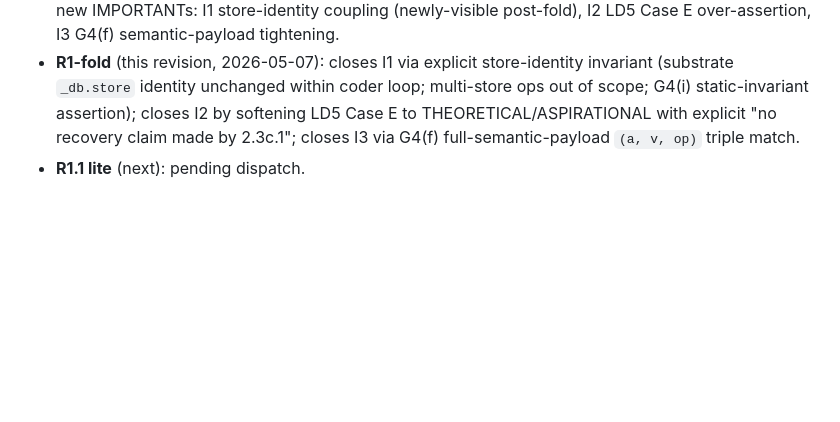
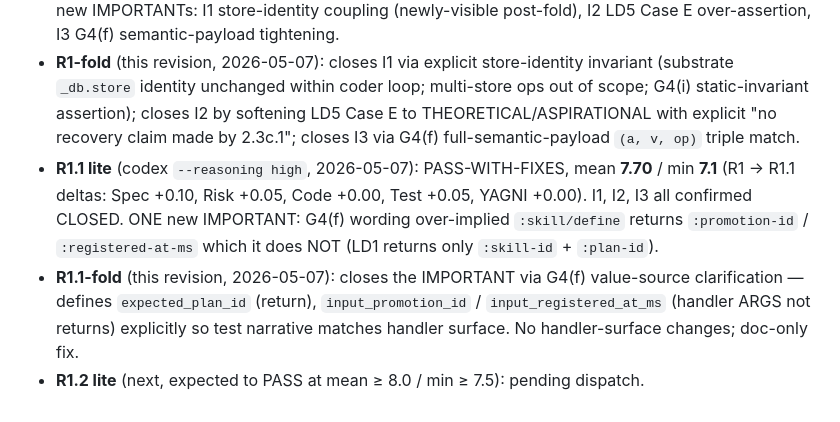
Before and after one commit to nawsaafa/persistence-os, a Markdown page: docs/plans/2026-05-07-phase-2.3c.1-skill-library-design.md, the part around one of its changes. Drawn GitHub-style; blank space fills up the shorter version.

Commit message:
T0(2.3c.1): R1.1-fold — close G4(f) value-source ambiguity from codex R1.1 lite (7.70/7.1 -> R1.2 pending)
R1.1 lite verdict: PASS-WITH-FIXES, mean 7.70/min 7.1. I1+I2+I3 CLOSED.
ONE new IMPORTANT: G4(f) wording over-implied :skill/define returns
:promotion-id / :registered-at-ms which it does NOT.

R1.1-fold:
- G4(f) value sources clarified: expected_plan_id = :skill/define
  return field; input_promotion_id + input_registered_at_ms = handler
  ARGS NOT returns. Test asserts datom values match the SOURCE-EXPECTED
  values (returned + input), not all-from-return.
- No handler-surface changes; doc-only fix preserves LD1 / LD2 op
  contracts unchanged.

Trajectory: R0 7.26/6.8 -> R0-fold -> R1 7.55/6.9 -> R1-fold -> R1.1
lite 7.70/7.1 -> R1.1-fold (this commit). R1.2 lite pending,
expected to PASS at mean >= 8.0 / min >= 7.5.

```diff
--- a/docs/plans/2026-05-07-phase-2.3c.1-skill-library-design.md
+++ b/docs/plans/2026-05-07-phase-2.3c.1-skill-library-design.md
@@ -308,4 +308,6 @@ End of design draft.
 - **R0-fold** (this revision, 2026-05-07): closes B1 via SkillLibrary singleton injection (LD1 amended); closes B2 via G4 falsifiability uplift (3 new assertion classes — fact-store integrity / idempotent re-define / byte-determinism splice); closes B3 via explicit LD5 threading invariant + 5-case failure-mode taxonomy; closes I1 via LD3 invariant boundary statement; closes I2 via LD6 single-source-of-truth verification; closes I3 via LD1 define-race acceptance (multi-process queued v0.9.x); absorbs N2 into G4 uplift; defers N1 (test-collapsing) until R1 confirms.
 - **R1** (codex `--reasoning high`, 2026-05-07): PASS-WITH-FIXES, mean **7.55** / min **6.9** (R0 → R1 deltas: Spec +0.25, Risk +0.05, Code +0.15, Test +0.45, YAGNI +0.05). All 3 R0 BLOCKINGs closed (B1 closure pattern verified; B3 threading invariant verified at `db.py:202-211`; B2 G4 uplift accepted). 3 new IMPORTANTs: I1 store-identity coupling (newly-visible post-fold), I2 LD5 Case E over-assertion, I3 G4(f) semantic-payload tightening.
 - **R1-fold** (this revision, 2026-05-07): closes I1 via explicit store-identity invariant (substrate `_db.store` identity unchanged within coder loop; multi-store ops out of scope; G4(i) static-invariant assertion); closes I2 by softening LD5 Case E to THEORETICAL/ASPIRATIONAL with explicit "no recovery claim made by 2.3c.1"; closes I3 via G4(f) full-semantic-payload `(a, v, op)` triple match.
-- **R1.1 lite** (next): pending dispatch.
+- **R1.1 lite** (codex `--reasoning high`, 2026-05-07): PASS-WITH-FIXES, mean **7.70** / min **7.1** (R1 → R1.1 deltas: Spec +0.10, Risk +0.05, Code +0.00, Test +0.05, YAGNI +0.00). I1, I2, I3 all confirmed CLOSED. ONE new IMPORTANT: G4(f) wording over-implied `:skill/define` returns `:promotion-id` / `:registered-at-ms` which it does NOT (LD1 returns only `:skill-id` + `:plan-id`).
+- **R1.1-fold** (this revision, 2026-05-07): closes the IMPORTANT via G4(f) value-source clarification — defines `expected_plan_id` (return), `input_promotion_id` / `input_registered_at_ms` (handler ARGS not returns) explicitly so test narrative matches handler surface. No handler-surface changes; doc-only fix.
+- **R1.2 lite** (next, expected to PASS at mean ≥ 8.0 / min ≥ 7.5): pending dispatch.
```
Also changed, not shown: other parts of docs/plans/2026-05-07-phase-2.3c.1-skill-library-design.md (+1 -1 lines).
